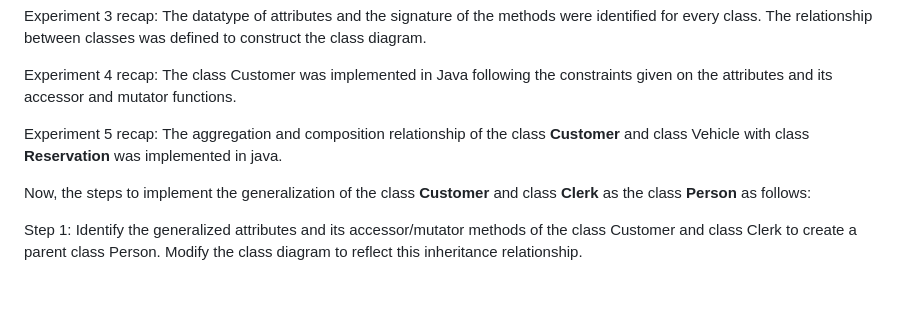
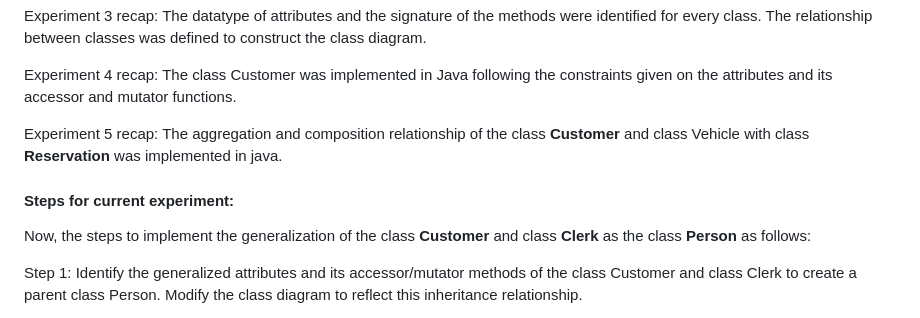
Before and after one commit to virtual-labs/exp-inheritance-relationship-au, a Markdown page: experiment/procedure.md, the part around the change. Rendered like a GitHub page; blank space fills up the shorter version.

```diff
--- a/experiment/procedure.md
+++ b/experiment/procedure.md
@@ -38,6 +38,8 @@ Experiment 4 recap: The class Customer was implemented in Java following the con
 
 Experiment 5 recap: The aggregation and composition relationship of the class **Customer** and class Vehicle with class **Reservation** was implemented in java.
 
+#### Steps for current experiment:
+
 Now, the steps to implement the generalization of the class **Customer** and class **Clerk** as the class **Person** as follows:
 
 Step 1: Identify the generalized attributes and its accessor/mutator methods of the class Customer and class Clerk to create a parent class Person. Modify the class diagram to reflect this inheritance relationship.
```
